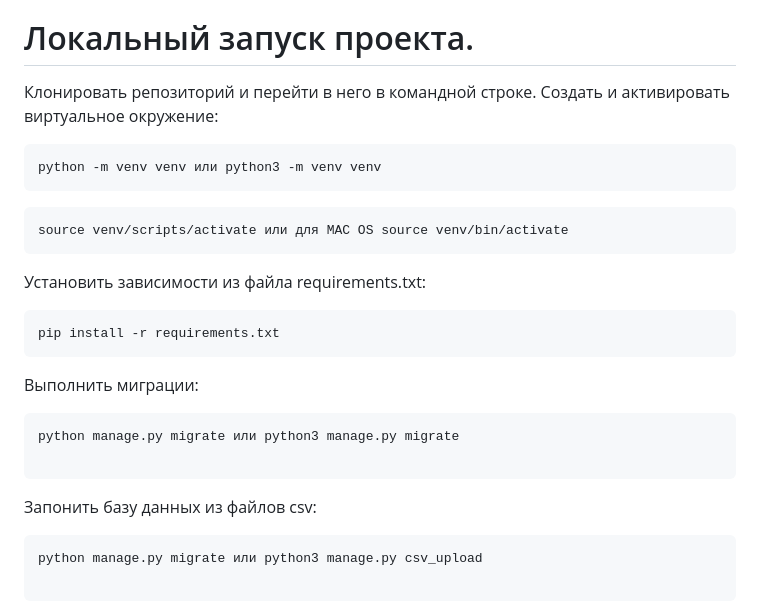
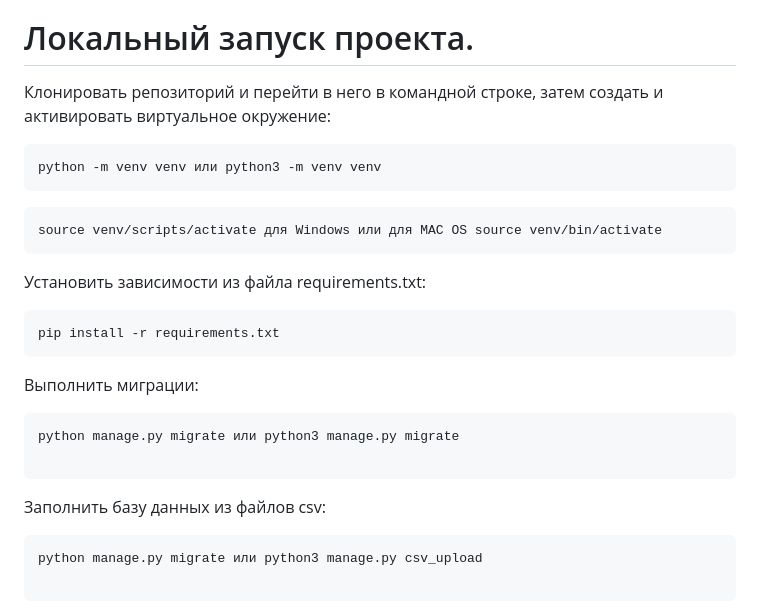
Before and after one commit to Filichkin/api_yamdb, a Markdown page: README.md, the part around the change. Drawn GitHub-style.

Commit message:
upd readme.md

````diff
--- a/README.md
+++ b/README.md
@@ -8,14 +8,14 @@
 
 # Локальный запуск проекта.
 
-Клонировать репозиторий и перейти в него в командной строке. Cоздать и активировать виртуальное окружение:
+Клонировать репозиторий и перейти в него в командной строке, затем создать и активировать виртуальное окружение:
 
 ```
 python -m venv venv или python3 -m venv venv
 ```
 
 ```
-source venv/scripts/activate или для MAC OS source venv/bin/activate
+source venv/scripts/activate для Windows или для MAC OS source venv/bin/activate
 ```
 
 Установить зависимости из файла requirements.txt:
@@ -31,7 +31,7 @@ python manage.py migrate или python3 manage.py migrate
 
 ```
 
-Запонить базу данных из файлов csv:
+Заполнить базу данных из файлов csv:
 
 ```
 python manage.py migrate или python3 manage.py csv_upload
````
